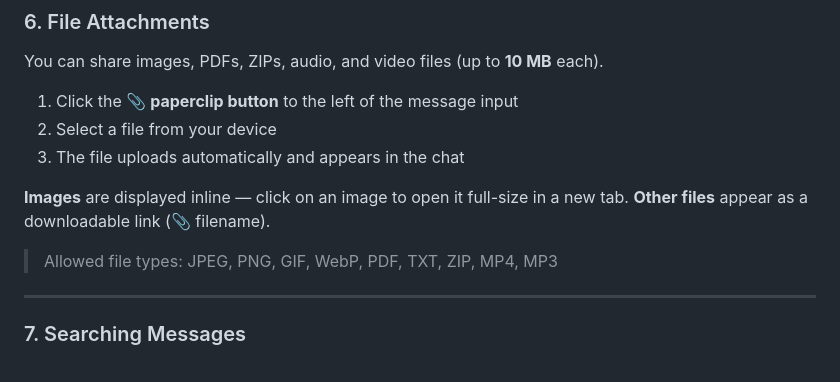
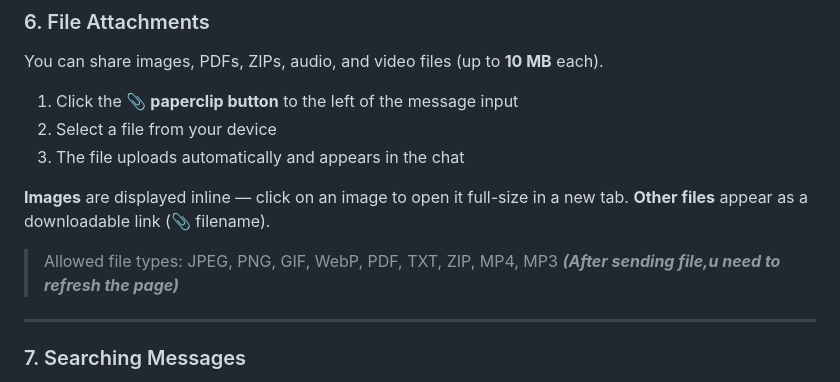
Before and after one commit to HinataHamura/ChatApp, a Markdown page: README.md, the part around the change. GitHub-like rendering.

```diff
--- a/README.md
+++ b/README.md
@@ -180,6 +180,7 @@ You can share images, PDFs, ZIPs, audio, and video files (up to **10 MB** each).
 **Other files** appear as a downloadable link (📎 filename).
 
 > Allowed file types: JPEG, PNG, GIF, WebP, PDF, TXT, ZIP, MP4, MP3
+***(After sending file,u need to refresh the page)***
 
 ---
 
```
